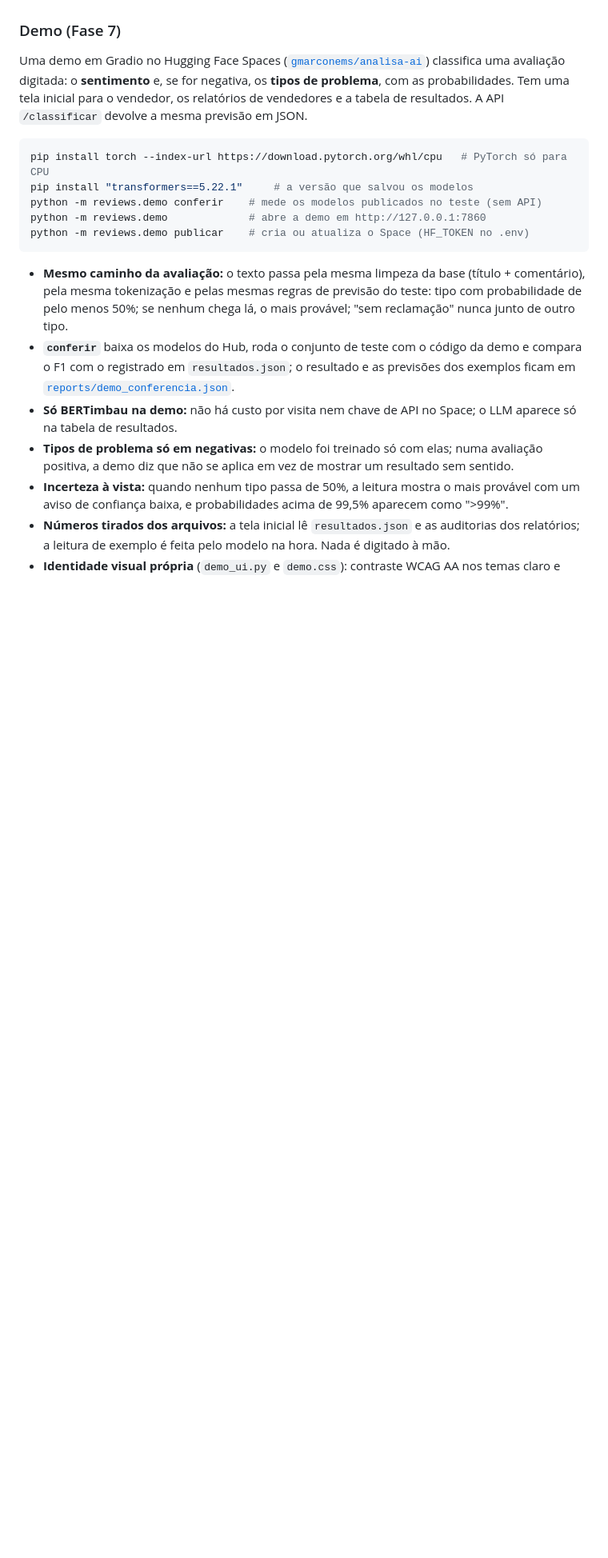
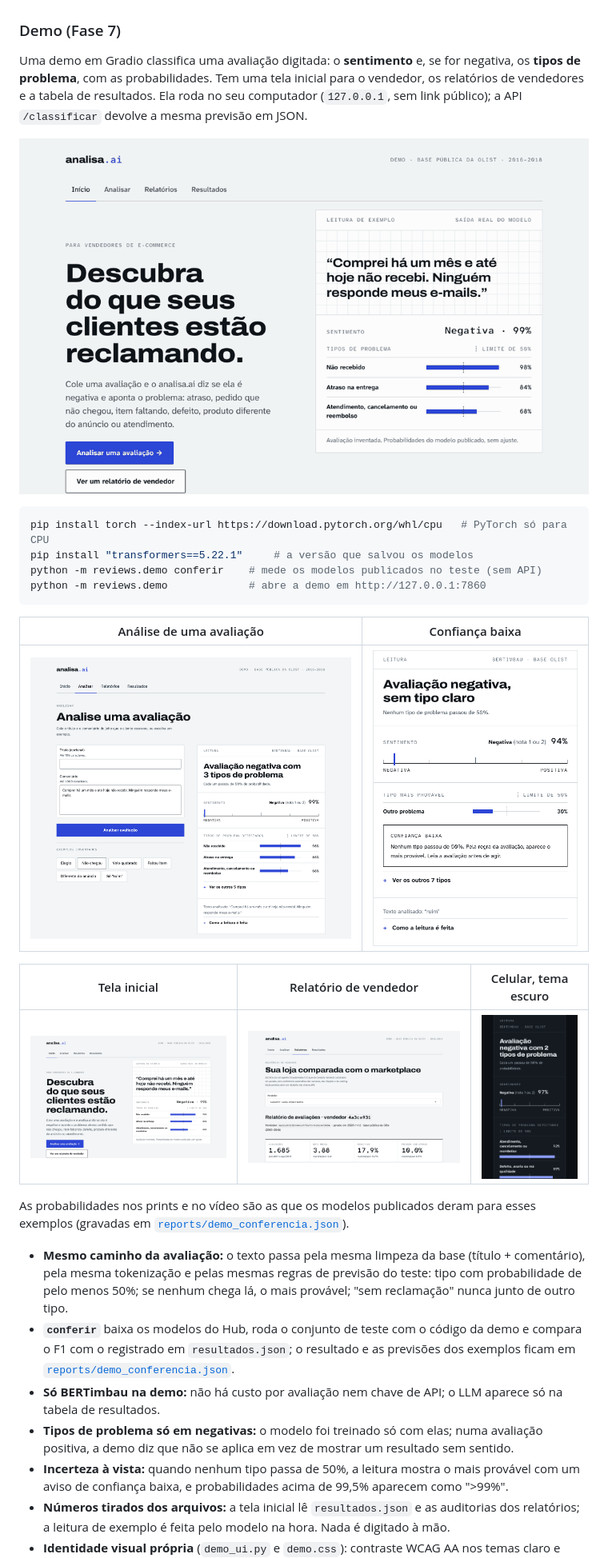
Before and after one commit to gabrielmarcone/analisa.ai-analisador-avaliacoes, a Markdown page: README.md, the part around one of its changes. Shown at 80% size. Rendered like a GitHub page; pictures changed too: docs/demo/analisar.png (added), docs/demo/celular-escuro.png (added), docs/demo/confianca-baixa.png (added); blank space fills up the shorter version.

Commit message:
docs(demo): demo roda no computador; README com prints e vídeo

````diff
--- a/README.md
+++ b/README.md
@@ -167,19 +167,30 @@ edição manual do texto.
 
 ### Demo (Fase 7)
 
-Uma demo em Gradio no Hugging Face Spaces
-([`gmarconems/analisa-ai`](https://huggingface.co/spaces/gmarconems/analisa-ai)) classifica
-uma avaliação digitada: o **sentimento** e, se for negativa, os **tipos de problema**, com
-as probabilidades. Tem uma tela inicial para o vendedor, os relatórios de vendedores e a
-tabela de resultados. A API `/classificar` devolve a mesma previsão em JSON.
+Uma demo em Gradio classifica uma avaliação digitada: o **sentimento** e, se for negativa,
+os **tipos de problema**, com as probabilidades. Tem uma tela inicial para o vendedor, os
+relatórios de vendedores e a tabela de resultados. Ela roda no seu computador
+(`127.0.0.1`, sem link público); a API `/classificar` devolve a mesma previsão em JSON.
+
+![Uso da demo: tela inicial, análise de duas avaliações, relatório e resultados](docs/demo/demo.gif)
 
 ```bash
 pip install torch --index-url https://download.pytorch.org/whl/cpu   # PyTorch só para CPU
 pip install "transformers==5.22.1"     # a versão que salvou os modelos
 python -m reviews.demo conferir    # mede os modelos publicados no teste (sem API)
 python -m reviews.demo             # abre a demo em http://127.0.0.1:7860
-python -m reviews.demo publicar    # cria ou atualiza o Space (HF_TOKEN no .env)
 ```
+
+| Análise de uma avaliação | Confiança baixa |
+|---|---|
+| ![Leitura de "Comprei há um mês e até hoje não recebi": negativa, com não recebido, atraso e atendimento](docs/demo/analisar.png) | ![Leitura de "ruim": negativa, nenhum tipo passa de 50% e aparece o aviso de confiança baixa](docs/demo/confianca-baixa.png) |
+
+| Tela inicial | Relatório de vendedor | Celular, tema escuro |
+|---|---|---|
+| ![Tela inicial para o vendedor, com uma leitura de exemplo](docs/demo/inicio.png) | ![Relatório do vendedor 4a3ca931 com os números principais no topo](docs/demo/relatorio.png) | ![Leitura no celular com o tema escuro](docs/demo/celular-escuro.png) |
+
+As probabilidades nos prints e no vídeo são as que os modelos publicados deram para esses
+exemplos (gravadas em [`reports/demo_conferencia.json`](reports/demo_conferencia.json)).
 
 - **Mesmo caminho da avaliação:** o texto passa pela mesma limpeza da base (título +
   comentário), pela mesma tokenização e pelas mesmas regras de previsão do teste: tipo
@@ -188,8 +199,8 @@ python -m reviews.demo publicar    # cria ou atualiza o Space (HF_TOKEN no .env)
 - **`conferir`** baixa os modelos do Hub, roda o conjunto de teste com o código da demo e
   compara o F1 com o registrado em `resultados.json`; o resultado e as previsões dos
   exemplos ficam em [`reports/demo_conferencia.json`](reports/demo_conferencia.json).
-- **Só BERTimbau na demo:** não há custo por visita nem chave de API no Space; o LLM
-  aparece só na tabela de resultados.
+- **Só BERTimbau na demo:** não há custo por avaliação nem chave de API; o LLM aparece só
+  na tabela de resultados.
 - **Tipos de problema só em negativas:** o modelo foi treinado só com elas; numa
   avaliação positiva, a demo diz que não se aplica em vez de mostrar um resultado sem
   sentido.
````
Also changed, not shown: other parts of README.md (+8 -8 lines), 3 other files.
